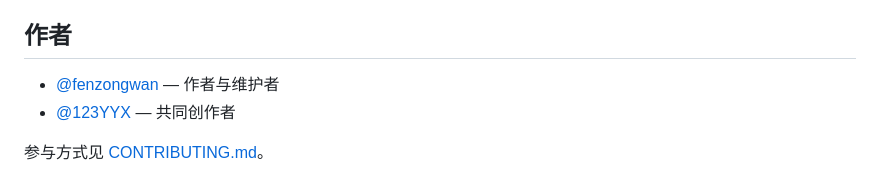
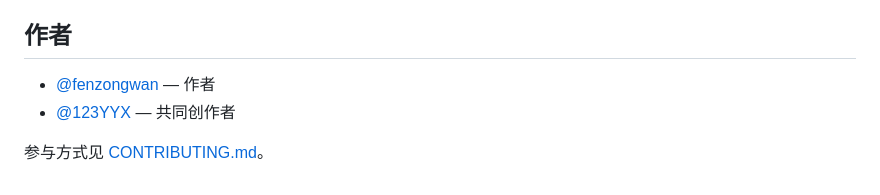
Before and after one commit to fenzongwan/MentorBrief, a Markdown page: README.md, the part around the change. GitHub-like rendering.

Commit message:
Simplify author credit to match co-creator label

```diff
--- a/README.md
+++ b/README.md
@@ -140,7 +140,7 @@ WeFlow 导出文件
 
 ## 作者
 
-- [@fenzongwan](https://github.com/fenzongwan) — 作者与维护者
+- [@fenzongwan](https://github.com/fenzongwan) — 作者
 - [@123YYX](https://github.com/123YYX) — 共同创作者
 
 参与方式见 [CONTRIBUTING.md](CONTRIBUTING.md)。
```
